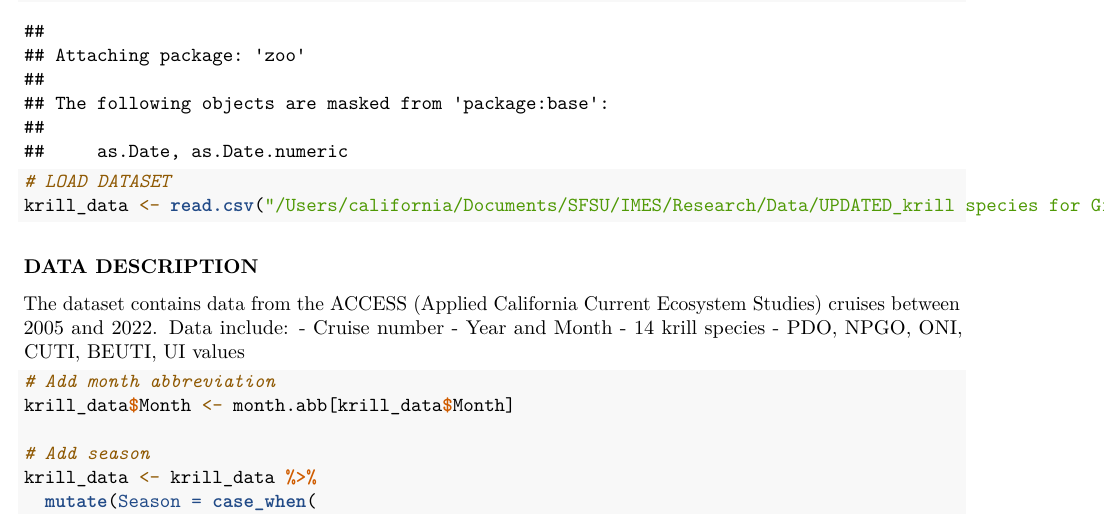
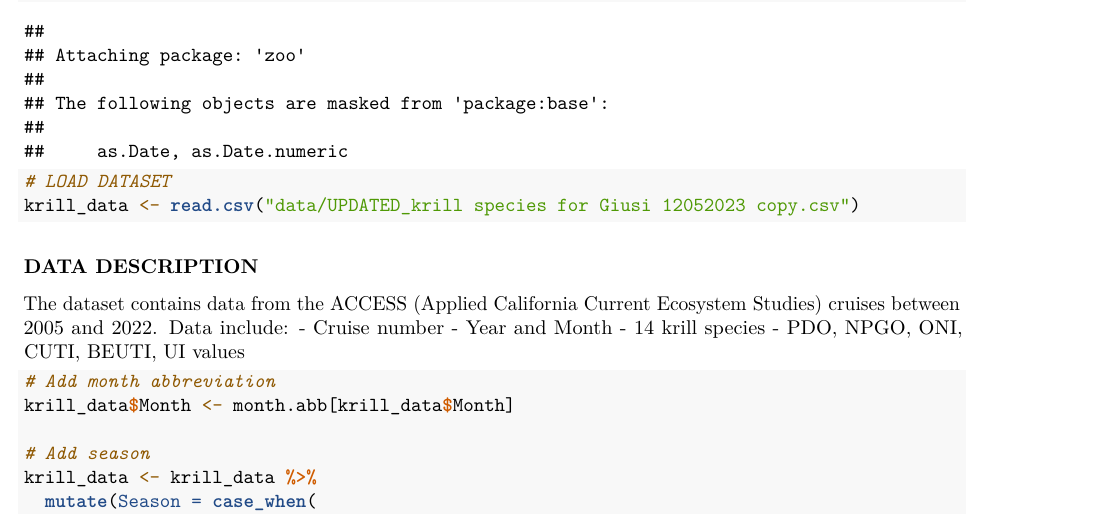
Before and after one commit to gadragna23/Krill-project2, an R Markdown document (Bio710_Final_Project_finalversion.Rmd): part of page 2 of 5, cut so that both start at the same text. Rendered offline with R 4.5, knitr and Pandoc, then LaTeX, with nearby package versions.

Commit message:
Update Bio710_Final_Project_finalversion.Rmd

````diff
--- a/Bio710_Final_Project_finalversion.Rmd
+++ b/Bio710_Final_Project_finalversion.Rmd
@@ -36,7 +36,7 @@ library(zoo)
 
 ```{r}
 # LOAD DATASET
-krill_data <- read.csv("/Users/california/Documents/SFSU/IMES/Research/Data/UPDATED_krill species for Giusi 12052023 copy.csv")
+krill_data <- read.csv("data/UPDATED_krill species for Giusi 12052023 copy.csv")
 ```
 
 
````
